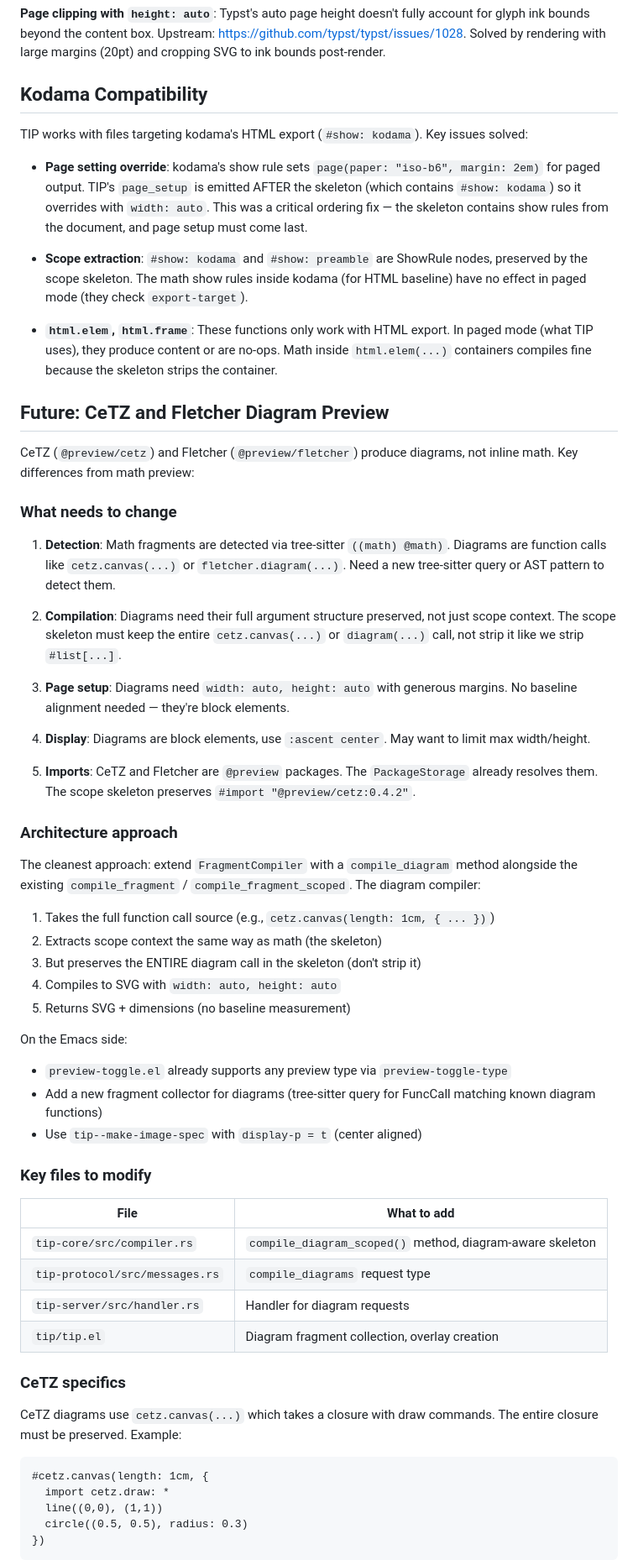
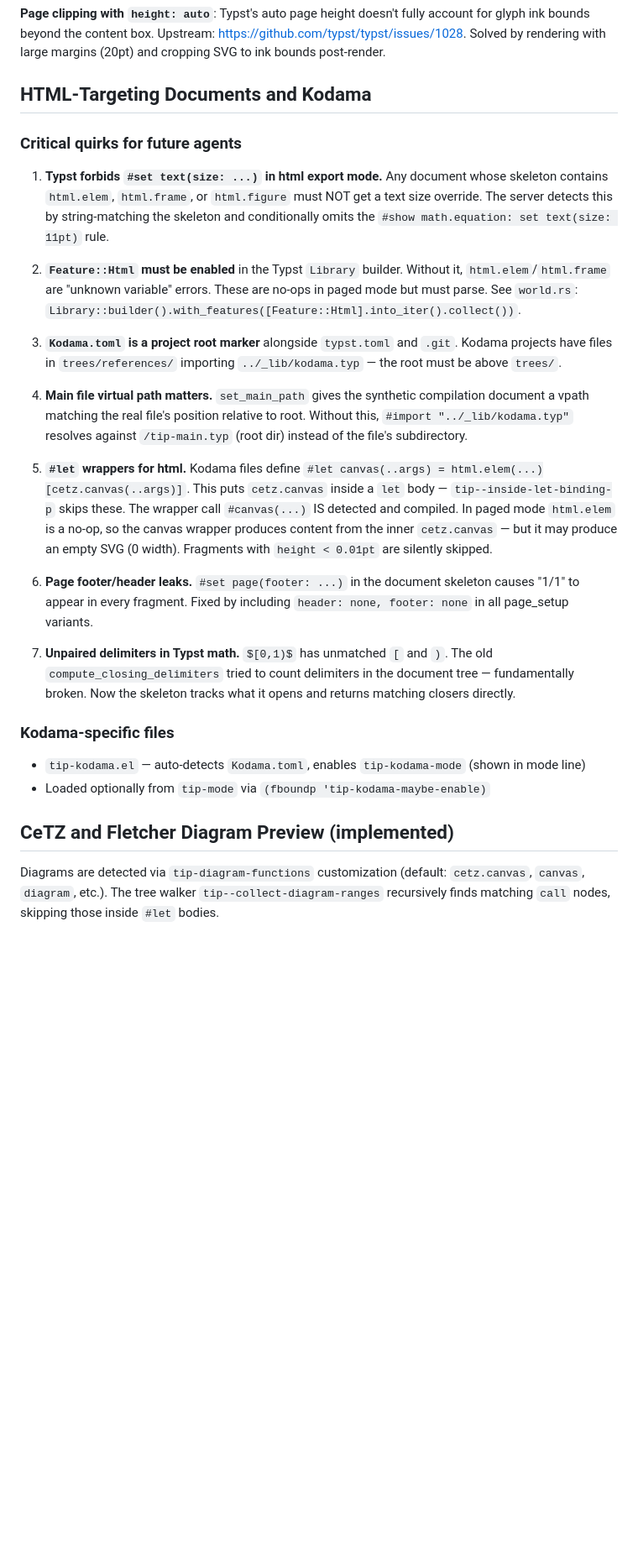
Before and after one commit to laurentowel/tip, a Markdown page: CLAUDE.md, the part around one of its changes. Shown at 84% size. Rendered like a GitHub page; blank space fills up the shorter version.

````diff
--- a/CLAUDE.md
+++ b/CLAUDE.md
@@ -252,65 +262,30 @@ Per-fragment cost scales with document size (scope skeleton extraction). Overlay
 
 **Page clipping with `height: auto`**: Typst's auto page height doesn't fully account for glyph ink bounds beyond the content box. Upstream: https://github.com/typst/typst/issues/1028. Solved by rendering with large margins (20pt) and cropping SVG to ink bounds post-render.
 
-## Kodama Compatibility
+## HTML-Targeting Documents and Kodama
 
-TIP works with files targeting kodama's HTML export (`#show: kodama`). Key issues solved:
+### Critical quirks for future agents
 
-- **Page setting override**: kodama's show rule sets `page(paper: "iso-b6", margin: 2em)` for paged output. TIP's `page_setup` is emitted AFTER the skeleton (which contains `#show: kodama`) so it overrides with `width: auto`. This was a critical ordering fix — the skeleton contains show rules from the document, and page setup must come last.
+1. **Typst forbids `#set text(size: ...)` in html export mode.** Any document whose skeleton contains `html.elem`, `html.frame`, or `html.figure` must NOT get a text size override. The server detects this by string-matching the skeleton and conditionally omits the `#show math.equation: set text(size: 11pt)` rule.
 
-- **Scope extraction**: `#show: kodama` and `#show: preamble` are ShowRule nodes, preserved by the scope skeleton. The math show rules inside kodama (for HTML baseline) have no effect in paged mode (they check `export-target`).
+2. **`Feature::Html` must be enabled** in the Typst `Library` builder. Without it, `html.elem`/`html.frame` are "unknown variable" errors. These are no-ops in paged mode but must parse. See `world.rs`: `Library::builder().with_features([Feature::Html].into_iter().collect())`.
 
-- **`html.elem`, `html.frame`**: These functions only work with HTML export. In paged mode (what TIP uses), they produce content or are no-ops. Math inside `html.elem(...)` containers compiles fine because the skeleton strips the container.
+3. **`Kodama.toml` is a project root marker** alongside `typst.toml` and `.git`. Kodama projects have files in `trees/references/` importing `../_lib/kodama.typ` — the root must be above `trees/`.
 
-## Future: CeTZ and Fletcher Diagram Preview
+4. **Main file virtual path matters.** `set_main_path` gives the synthetic compilation document a vpath matching the real file's position relative to root. Without this, `#import "../_lib/kodama.typ"` resolves against `/tip-main.typ` (root dir) instead of the file's subdirectory.
 
-CeTZ (`@preview/cetz`) and Fletcher (`@preview/fletcher`) produce diagrams, not inline math. Key differences from math preview:
+5. **`#let` wrappers for html.** Kodama files define `#let canvas(..args) = html.elem(...)[cetz.canvas(..args)]`. This puts `cetz.canvas` inside a `let` body — `tip--inside-let-binding-p` skips these. The wrapper call `#canvas(...)` IS detected and compiled. In paged mode `html.elem` is a no-op, so the canvas wrapper produces content from the inner `cetz.canvas` — but it may produce an empty SVG (0 width). Fragments with `height < 0.01pt` are silently skipped.
 
-### What needs to change
+6. **Page footer/header leaks.** `#set page(footer: ...)` in the document skeleton causes "1/1" to appear in every fragment. Fixed by including `header: none, footer: none` in all page_setup variants.
 
-1. **Detection**: Math fragments are detected via tree-sitter `((math) @math)`. Diagrams are function calls like `cetz.canvas(...)` or `fletcher.diagram(...)`. Need a new tree-sitter query or AST pattern to detect them.
+7. **Unpaired delimiters in Typst math.** `$[0,1)$` has unmatched `[` and `)`. The old `compute_closing_delimiters` tried to count delimiters in the document tree — fundamentally broken. Now the skeleton tracks what it opens and returns matching closers directly.
 
-2. **Compilation**: Diagrams need their full argument structure preserved, not just scope context. The scope skeleton must keep the entire `cetz.canvas(...)` or `diagram(...)` call, not strip it like we strip `#list[...]`.
+### Kodama-specific files
 
-3. **Page setup**: Diagrams need `width: auto, height: auto` with generous margins. No baseline alignment needed — they're block elements.
+- `tip-kodama.el` — auto-detects `Kodama.toml`, enables `tip-kodama-mode` (shown in mode line)
+- Loaded optionally from `tip-mode` via `(fboundp 'tip-kodama-maybe-enable)`
 
-4. **Display**: Diagrams are block elements, use `:ascent center`. May want to limit max width/height.
+## CeTZ and Fletcher Diagram Preview (implemented)
 
-5. **Imports**: CeTZ and Fletcher are `@preview` packages. The `PackageStorage` already resolves them. The scope skeleton preserves `#import "@preview/cetz:0.4.2"`.
+Diagrams are detected via `tip-diagram-functions` customization (default: `cetz.canvas`, `canvas`, `diagram`, etc.). The tree walker `tip--collect-diagram-ranges` recursively finds matching `call` nodes, skipping those inside `#let` bodies.
 
-### Architecture approach
-
-The cleanest approach: extend `FragmentCompiler` with a `compile_diagram` method alongside the existing `compile_fragment` / `compile_fragment_scoped`. The diagram compiler:
-
-1. Takes the full function call source (e.g., `cetz.canvas(length: 1cm, { ... })`)
-2. Extracts scope context the same way as math (the skeleton)
-3. But preserves the ENTIRE diagram call in the skeleton (don't strip it)
-4. Compiles to SVG with `width: auto, height: auto`
-5. Returns SVG + dimensions (no baseline measurement)
-
-On the Emacs side:
-- `preview-toggle.el` already supports any preview type via `preview-toggle-type`
-- Add a new fragment collector for diagrams (tree-sitter query for FuncCall matching known diagram functions)
-- Use `tip--make-image-spec` with `display-p = t` (center aligned)
-
-### Key files to modify
-
-| File | What to add |
-|------|-------------|
-| `tip-core/src/compiler.rs` | `compile_diagram_scoped()` method, diagram-aware skeleton |
-| `tip-protocol/src/messages.rs` | `compile_diagrams` request type |
-| `tip-server/src/handler.rs` | Handler for diagram requests |
-| `tip/tip.el` | Diagram fragment collection, overlay creation |
-
-### CeTZ specifics
-
-CeTZ diagrams use `cetz.canvas(...)` which takes a closure with draw commands. The entire closure must be preserved. Example:
-
-```typst
-#cetz.canvas(length: 1cm, {
-  import cetz.draw: *
-  line((0,0), (1,1))
-  circle((0.5, 0.5), radius: 0.3)
-})
-```
-
````
Also changed, not shown: other parts of CLAUDE.md (+32 -18 lines), README.md (+2 -1 lines).
